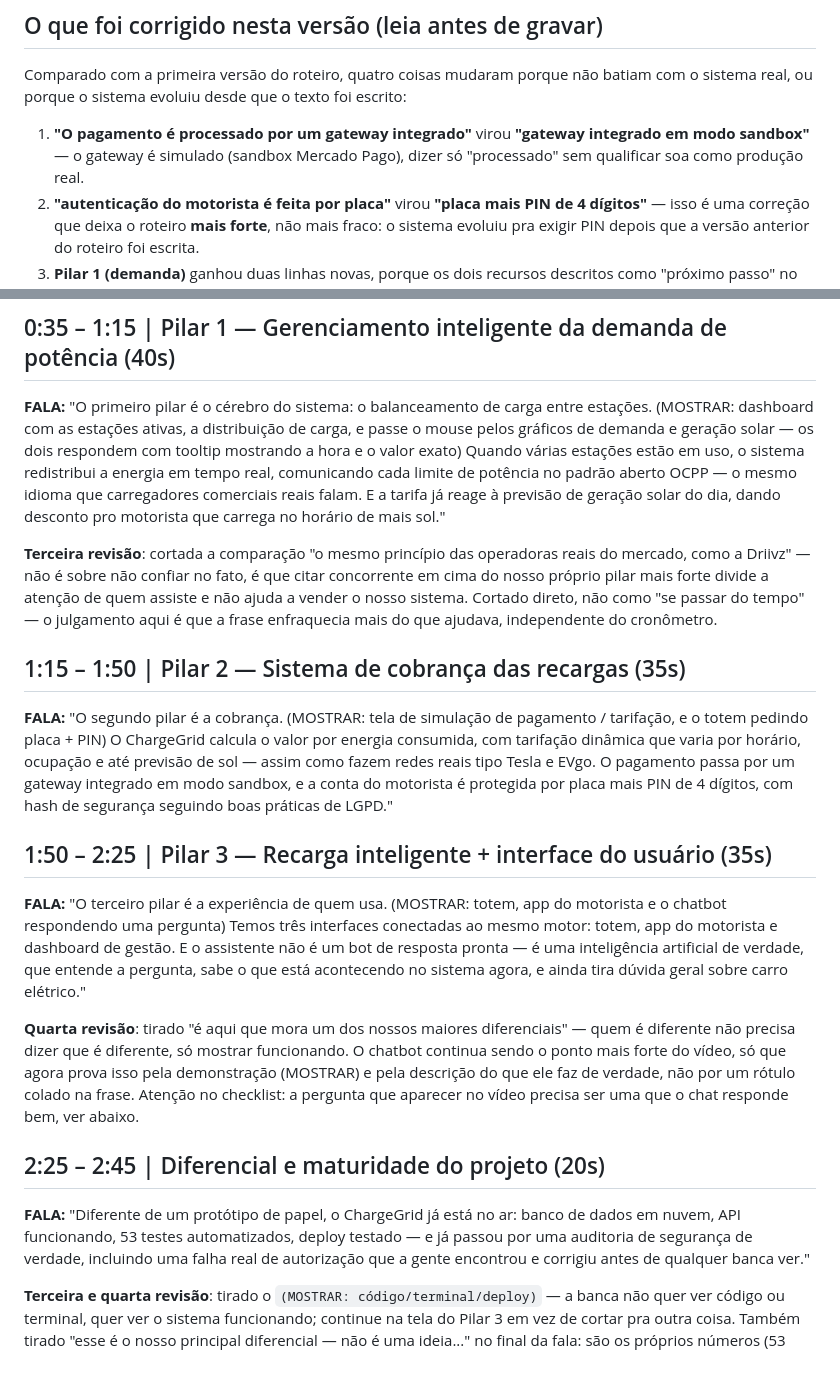
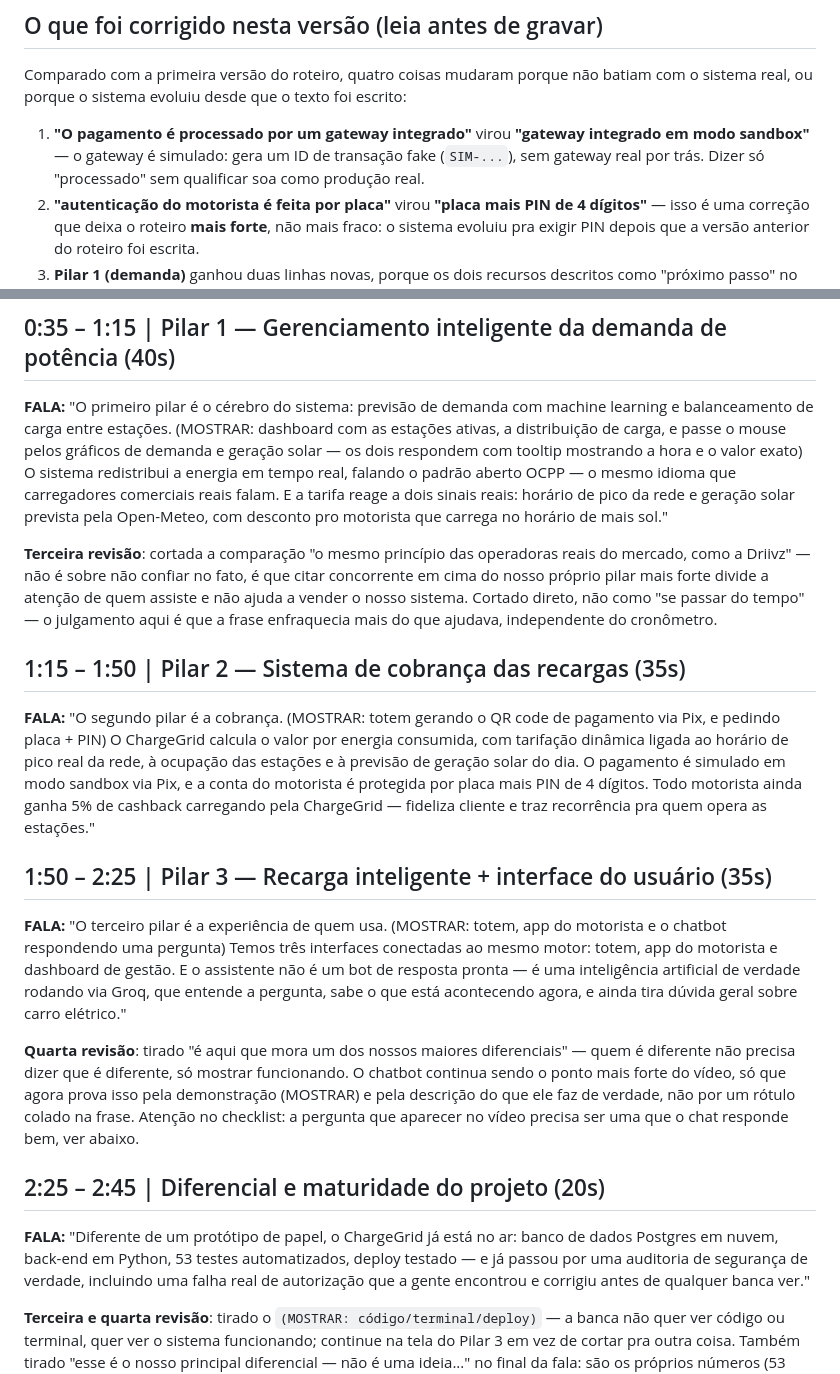
Before and after one commit to pedrosampaiom2007-gif/Sistema-charge-gridd, a Markdown page: docs/ROTEIRO_PITCH.md, 2 parts joined by grey strips. GitHub-like rendering.

```diff
--- a/docs/ROTEIRO_PITCH.md
+++ b/docs/ROTEIRO_PITCH.md
@@ -13,8 +13,9 @@ batiam com o sistema real, ou porque o sistema evoluiu desde que o texto foi
 escrito:
 
 1. **"O pagamento é processado por um gateway integrado"** virou **"gateway
-   integrado em modo sandbox"** — o gateway é simulado (sandbox Mercado
-   Pago), dizer só "processado" sem qualificar soa como produção real.
+   integrado em modo sandbox"** — o gateway é simulado: gera um ID de
+   transação fake (`SIM-...`), sem gateway real por trás. Dizer só
+   "processado" sem qualificar soa como produção real.
 2. **"autenticação do motorista é feita por placa"** virou **"placa mais PIN
    de 4 dígitos"** — isso é uma correção que deixa o roteiro **mais forte**,
    não mais fraco: o sistema evoluiu pra exigir PIN depois que a versão
@@ -86,15 +161,15 @@ usuário — tudo rodando em nuvem, de verdade, não só no papel."
 
 ## 0:35 – 1:15 | Pilar 1 — Gerenciamento inteligente da demanda de potência (40s)
 
-**FALA:** "O primeiro pilar é o cérebro do sistema: o balanceamento de carga
-entre estações. (MOSTRAR: dashboard com as estações ativas, a distribuição
-de carga, e passe o mouse pelos gráficos de demanda e geração solar — os
-dois respondem com tooltip mostrando a hora e o valor exato) Quando várias
-estações estão em uso, o sistema redistribui a energia em tempo real,
-comunicando cada limite de potência no padrão aberto OCPP — o mesmo idioma
-que carregadores comerciais reais falam. E a tarifa já reage à previsão de
-geração solar do dia, dando desconto pro motorista que carrega no horário
-de mais sol."
+**FALA:** "O primeiro pilar é o cérebro do sistema: previsão de demanda com
+machine learning e balanceamento de carga entre estações. (MOSTRAR: dashboard
+com as estações ativas, a distribuição de carga, e passe o mouse pelos
+gráficos de demanda e geração solar — os dois respondem com tooltip
+mostrando a hora e o valor exato) O sistema redistribui a energia em tempo
+real, falando o padrão aberto OCPP — o mesmo idioma que carregadores
+comerciais reais falam. E a tarifa reage a dois sinais reais: horário de
+pico da rede e geração solar prevista pela Open-Meteo, com desconto pro
+motorista que carrega no horário de mais sol."
 
 **Terceira revisão**: cortada a comparação "o mesmo princípio das
 operadoras reais do mercado, como a Driivz" — não é sobre não confiar no
@@ -105,13 +180,14 @@ frase enfraquecia mais do que ajudava, independente do cronômetro.
 
 ## 1:15 – 1:50 | Pilar 2 — Sistema de cobrança das recargas (35s)
 
-**FALA:** "O segundo pilar é a cobrança. (MOSTRAR: tela de simulação de
-pagamento / tarifação, e o totem pedindo placa + PIN) O ChargeGrid calcula
-o valor por energia consumida, com tarifação dinâmica que varia por
-horário, ocupação e até previsão de sol — assim como fazem redes reais tipo
-Tesla e EVgo. O pagamento passa por um gateway integrado em modo sandbox, e
-a conta do motorista é protegida por placa mais PIN de 4 dígitos, com hash
-de segurança seguindo boas práticas de LGPD."
+**FALA:** "O segundo pilar é a cobrança. (MOSTRAR: totem gerando o QR code
+de pagamento via Pix, e pedindo placa + PIN) O ChargeGrid calcula o valor
+por energia consumida, com tarifação dinâmica ligada ao horário de pico
+real da rede, à ocupação das estações e à previsão de geração solar do
+dia. O pagamento é simulado em modo sandbox via Pix, e a conta do
+motorista é protegida por placa mais PIN de 4 dígitos. Todo motorista
+ainda ganha 5% de cashback carregando pela ChargeGrid — fideliza cliente e
+traz recorrência pra quem opera as estações."
 
 ## 1:50 – 2:25 | Pilar 3 — Recarga inteligente + interface do usuário (35s)
 
@@ -119,9 +195,9 @@ de segurança seguindo boas práticas de LGPD."
 app do motorista e o chatbot respondendo uma pergunta) Temos três
 interfaces conectadas ao mesmo motor: totem, app do motorista e dashboard
 de gestão. E o assistente não é um bot de resposta pronta — é uma
-inteligência artificial de verdade, que entende a pergunta, sabe o que está
-acontecendo no sistema agora, e ainda tira dúvida geral sobre carro
-elétrico."
+inteligência artificial de verdade rodando via Groq, que entende a
+pergunta, sabe o que está acontecendo agora, e ainda tira dúvida geral
+sobre carro elétrico."
 
 **Quarta revisão**: tirado "é aqui que mora um dos nossos maiores
 diferenciais" — quem é diferente não precisa dizer que é diferente, só
@@ -134,7 +210,7 @@ responde bem, ver abaixo.
 ## 2:25 – 2:45 | Diferencial e maturidade do projeto (20s)
 
 **FALA:** "Diferente de um protótipo de papel, o ChargeGrid já está no ar:
-banco de dados em nuvem, API funcionando, 53 testes automatizados, deploy
+banco de dados Postgres em nuvem, back-end em Python, 53 testes automatizados, deploy
 testado — e já passou por uma auditoria de segurança de verdade, incluindo
 uma falha real de autorização que a gente encontrou e corrigiu antes de
 qualquer banca ver."
```
Also changed, not shown: other parts of docs/ROTEIRO_PITCH.md (+74 -0 lines).
